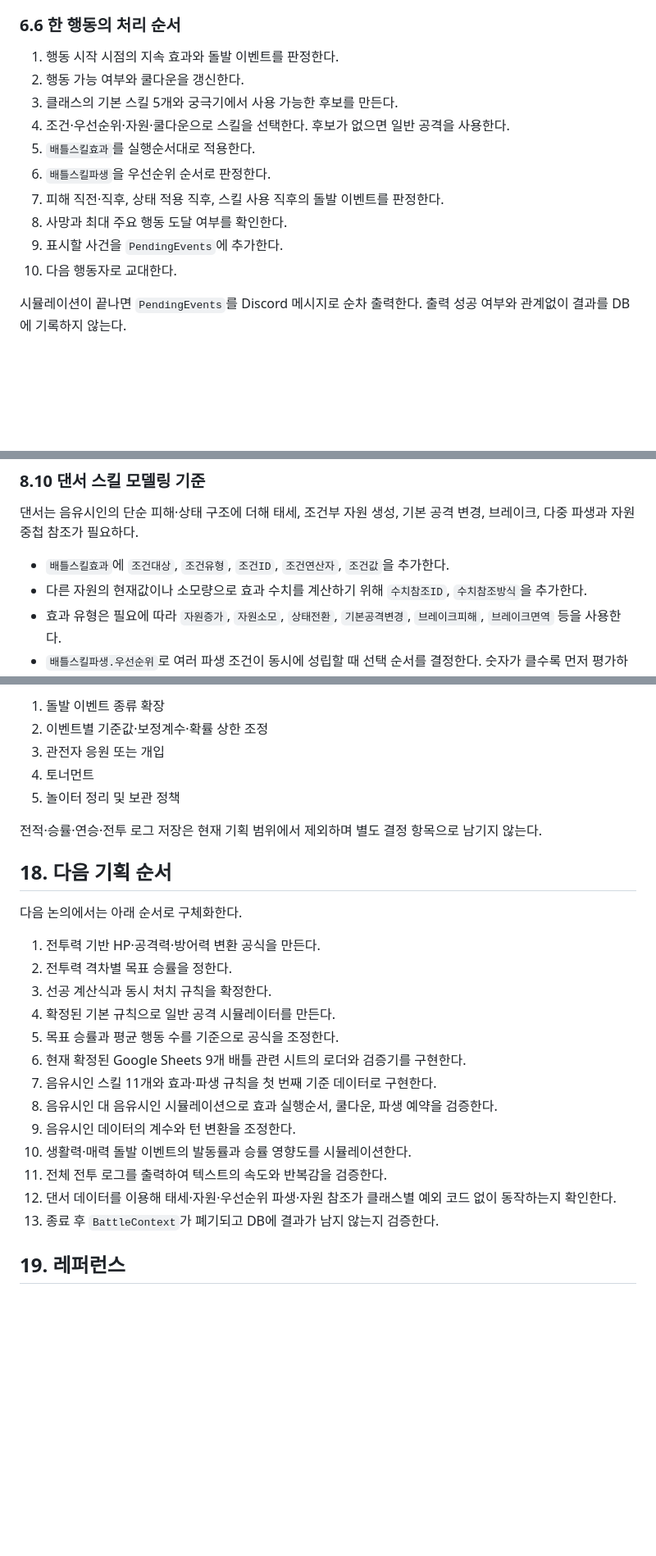
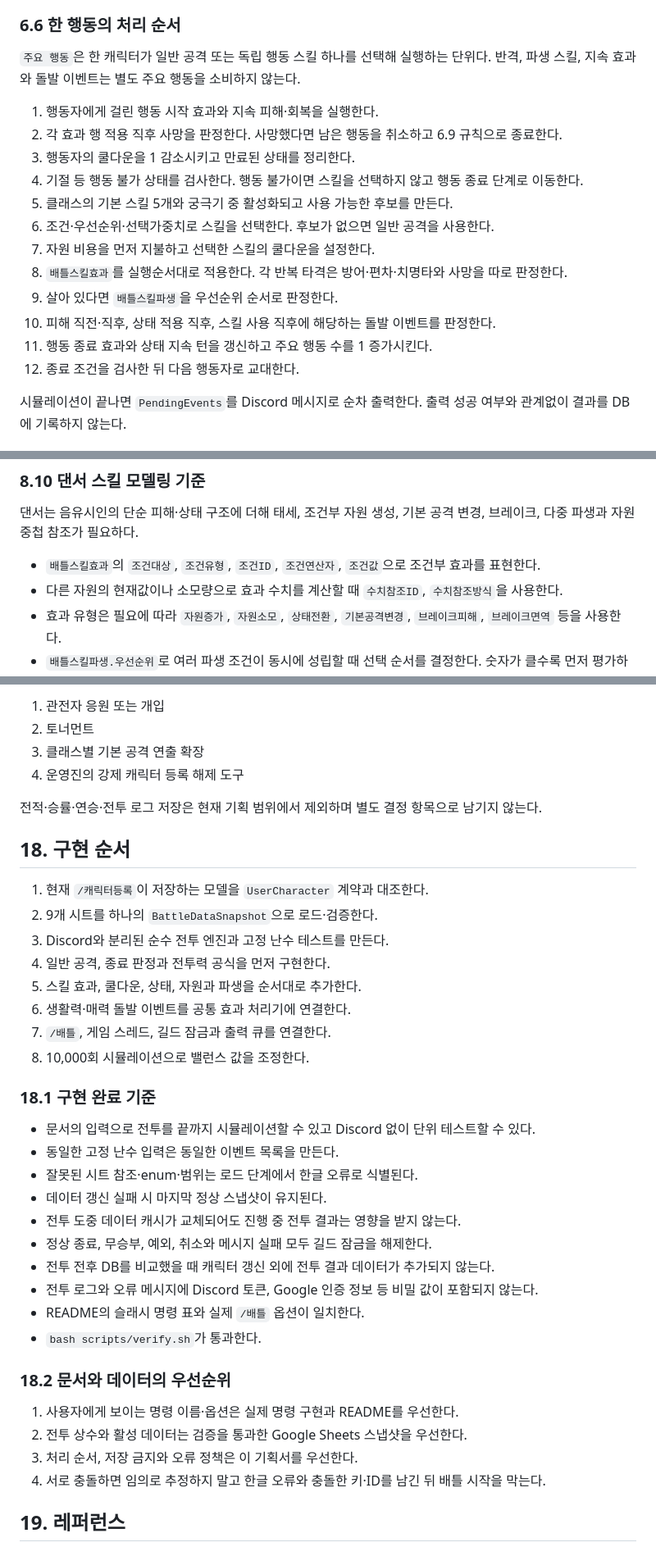
Before and after one commit to PieceOfPaper/DiscordBot_Molly, a Markdown page: docs/battle/README.md, 3 parts joined by grey strips. Shown at 82% size. GitHub-like rendering; blank space fills up the shorter version.

```diff
--- a/docs/battle/README.md
+++ b/docs/battle/README.md
@@ -262,16 +265,20 @@ FighterState
 
 ### 6.6 한 행동의 처리 순서
 
-1. 행동 시작 시점의 지속 효과와 돌발 이벤트를 판정한다.
-2. 행동 가능 여부와 쿨다운을 갱신한다.
-3. 클래스의 기본 스킬 5개와 궁극기에서 사용 가능한 후보를 만든다.
-4. 조건·우선순위·자원·쿨다운으로 스킬을 선택한다. 후보가 없으면 일반 공격을 사용한다.
-5. `배틀스킬효과`를 실행순서대로 적용한다.
-6. `배틀스킬파생`을 우선순위 순서로 판정한다.
-7. 피해 직전·직후, 상태 적용 직후, 스킬 사용 직후의 돌발 이벤트를 판정한다.
-8. 사망과 최대 주요 행동 도달 여부를 확인한다.
-9. 표시할 사건을 `PendingEvents`에 추가한다.
-10. 다음 행동자로 교대한다.
+`주요 행동`은 한 캐릭터가 일반 공격 또는 독립 행동 스킬 하나를 선택해 실행하는 단위다. 반격, 파생 스킬, 지속 효과와 돌발 이벤트는 별도 주요 행동을 소비하지 않는다.
+
+1. 행동자에게 걸린 행동 시작 효과와 지속 피해·회복을 실행한다.
+2. 각 효과 행 적용 직후 사망을 판정한다. 사망했다면 남은 행동을 취소하고 6.9 규칙으로 종료한다.
+3. 행동자의 쿨다운을 1 감소시키고 만료된 상태를 정리한다.
+4. 기절 등 행동 불가 상태를 검사한다. 행동 불가이면 스킬을 선택하지 않고 행동 종료 단계로 이동한다.
+5. 클래스의 기본 스킬 5개와 궁극기 중 활성화되고 사용 가능한 후보를 만든다.
+6. 조건·우선순위·선택가중치로 스킬을 선택한다. 후보가 없으면 일반 공격을 사용한다.
+7. 자원 비용을 먼저 지불하고 선택한 스킬의 쿨다운을 설정한다.
+8. `배틀스킬효과`를 실행순서대로 적용한다. 각 반복 타격은 방어·편차·치명타와 사망을 따로 판정한다.
+9. 살아 있다면 `배틀스킬파생`을 우선순위 순서로 판정한다.
+10. 피해 직전·직후, 상태 적용 직후, 스킬 사용 직후에 해당하는 돌발 이벤트를 판정한다.
+11. 행동 종료 효과와 상태 지속 턴을 갱신하고 주요 행동 수를 1 증가시킨다.
+12. 종료 조건을 검사한 뒤 다음 행동자로 교대한다.
 
 시뮬레이션이 끝나면 `PendingEvents`를 Discord 메시지로 순차 출력한다. 출력 성공 여부와 관계없이 결과를 DB에 기록하지 않는다.
 
@@ -595,8 +633,8 @@ feign_death
 
 댄서는 음유시인의 단순 피해·상태 구조에 더해 태세, 조건부 자원 생성, 기본 공격 변경, 브레이크, 다중 파생과 자원 중첩 참조가 필요하다.
 
-- `배틀스킬효과`에 `조건대상`, `조건유형`, `조건ID`, `조건연산자`, `조건값`을 추가한다.
-- 다른 자원의 현재값이나 소모량으로 효과 수치를 계산하기 위해 `수치참조ID`, `수치참조방식`을 추가한다.
+- `배틀스킬효과`의 `조건대상`, `조건유형`, `조건ID`, `조건연산자`, `조건값`으로 조건부 효과를 표현한다.
+- 다른 자원의 현재값이나 소모량으로 효과 수치를 계산할 때 `수치참조ID`, `수치참조방식`을 사용한다.
 - 효과 유형은 필요에 따라 `자원증가`, `자원소모`, `상태전환`, `기본공격변경`, `브레이크피해`, `브레이크면역` 등을 사용한다.
 - `배틀스킬파생.우선순위`로 여러 파생 조건이 동시에 성립할 때 선택 순서를 결정한다. 숫자가 클수록 먼저 평가하는 것을 기본 규칙으로 한다.
 - 애드리브의 우아·정열·화합 동작은 한 셀에 조건문으로 넣지 않고 부모 스킬과 파생 스킬로 나눈다. 화합 발동은 일반 태세 파생보다 높은 우선순위를 갖는다.
@@ -1060,29 +1084,41 @@ UserCharacter
 
-1. 돌발 이벤트 종류 확장
-2. 이벤트별 기준값·보정계수·확률 상한 조정
-3. 관전자 응원 또는 개입
-4. 토너먼트
-5. 놀이터 정리 및 보관 정책
+1. 관전자 응원 또는 개입
+2. 토너먼트
+3. 클래스별 기본 공격 연출 확장
+4. 운영진의 강제 캐릭터 등록 해제 도구
 
 전적·승률·연승·전투 로그 저장은 현재 기획 범위에서 제외하며 별도 결정 항목으로 남기지 않는다.
 
-## 18. 다음 기획 순서
+## 18. 구현 순서
 
-다음 논의에서는 아래 순서로 구체화한다.
+1. 현재 `/캐릭터등록`이 저장하는 모델을 `UserCharacter` 계약과 대조한다.
+2. 9개 시트를 하나의 `BattleDataSnapshot`으로 로드·검증한다.
+3. Discord와 분리된 순수 전투 엔진과 고정 난수 테스트를 만든다.
+4. 일반 공격, 종료 판정과 전투력 공식을 먼저 구현한다.
+5. 스킬 효과, 쿨다운, 상태, 자원과 파생을 순서대로 추가한다.
+6. 생활력·매력 돌발 이벤트를 공통 효과 처리기에 연결한다.
+7. `/배틀`, 게임 스레드, 길드 잠금과 출력 큐를 연결한다.
+8. 10,000회 시뮬레이션으로 밸런스 값을 조정한다.
 
-1. 전투력 기반 HP·공격력·방어력 변환 공식을 만든다.
-2. 전투력 격차별 목표 승률을 정한다.
-3. 선공 계산식과 동시 처치 규칙을 확정한다.
-4. 확정된 기본 규칙으로 일반 공격 시뮬레이터를 만든다.
-5. 목표 승률과 평균 행동 수를 기준으로 공식을 조정한다.
-6. 현재 확정된 Google Sheets 9개 배틀 관련 시트의 로더와 검증기를 구현한다.
-7. 음유시인 스킬 11개와 효과·파생 규칙을 첫 번째 기준 데이터로 구현한다.
-8. 음유시인 대 음유시인 시뮬레이션으로 효과 실행순서, 쿨다운, 파생 예약을 검증한다.
-9. 음유시인 데이터의 계수와 턴 변환을 조정한다.
-10. 생활력·매력 돌발 이벤트의 발동률과 승률 영향도를 시뮬레이션한다.
-11. 전체 전투 로그를 출력하여 텍스트의 속도와 반복감을 검증한다.
-12. 댄서 데이터를 이용해 태세·자원·우선순위 파생·자원 참조가 클래스별 예외 코드 없이 동작하는지 확인한다.
-13. 종료 후 `BattleContext`가 폐기되고 DB에 결과가 남지 않는지 검증한다.
+### 18.1 구현 완료 기준
+
+- 문서의 입력으로 전투를 끝까지 시뮬레이션할 수 있고 Discord 없이 단위 테스트할 수 있다.
+- 동일한 고정 난수 입력은 동일한 이벤트 목록을 만든다.
+- 잘못된 시트 참조·enum·범위는 로드 단계에서 한글 오류로 식별된다.
+- 데이터 갱신 실패 시 마지막 정상 스냅샷이 유지된다.
+- 전투 도중 데이터 캐시가 교체되어도 진행 중 전투 결과는 영향을 받지 않는다.
+- 정상 종료, 무승부, 예외, 취소와 메시지 실패 모두 길드 잠금을 해제한다.
+- 전투 전후 DB를 비교했을 때 캐릭터 갱신 외에 전투 결과 데이터가 추가되지 않는다.
+- 전투 로그와 오류 메시지에 Discord 토큰, Google 인증 정보 등 비밀 값이 포함되지 않는다.
+- README의 슬래시 명령 표와 실제 `/배틀` 옵션이 일치한다.
+- `bash scripts/verify.sh`가 통과한다.
+
+### 18.2 문서와 데이터의 우선순위
+
+1. 사용자에게 보이는 명령 이름·옵션은 실제 명령 구현과 README를 우선한다.
+2. 전투 상수와 활성 데이터는 검증을 통과한 Google Sheets 스냅샷을 우선한다.
+3. 처리 순서, 저장 금지와 오류 정책은 이 기획서를 우선한다.
+4. 서로 충돌하면 임의로 추정하지 말고 한글 오류와 충돌한 키·ID를 남긴 뒤 배틀 시작을 막는다.
 
 ## 19. 레퍼런스
 
```
Also changed, not shown: other parts of docs/battle/README.md (+99 -79 lines).
